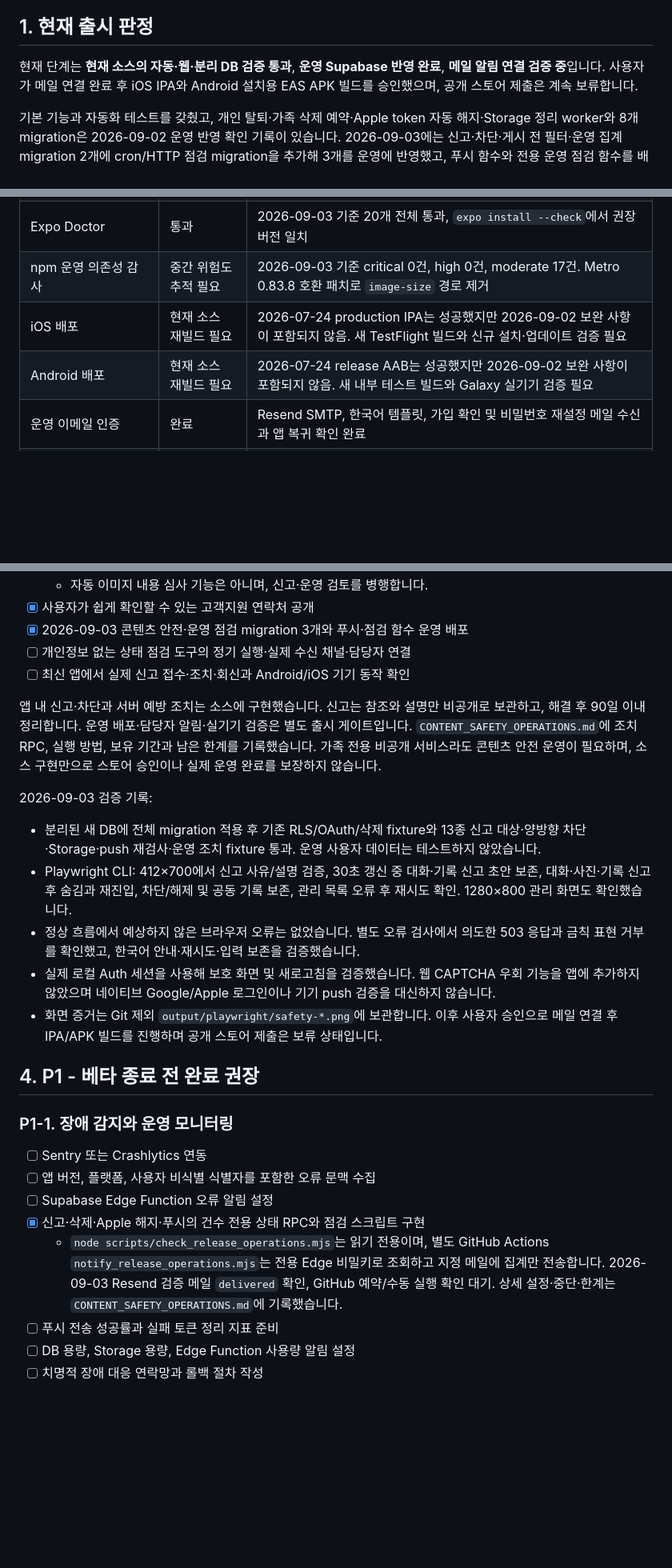
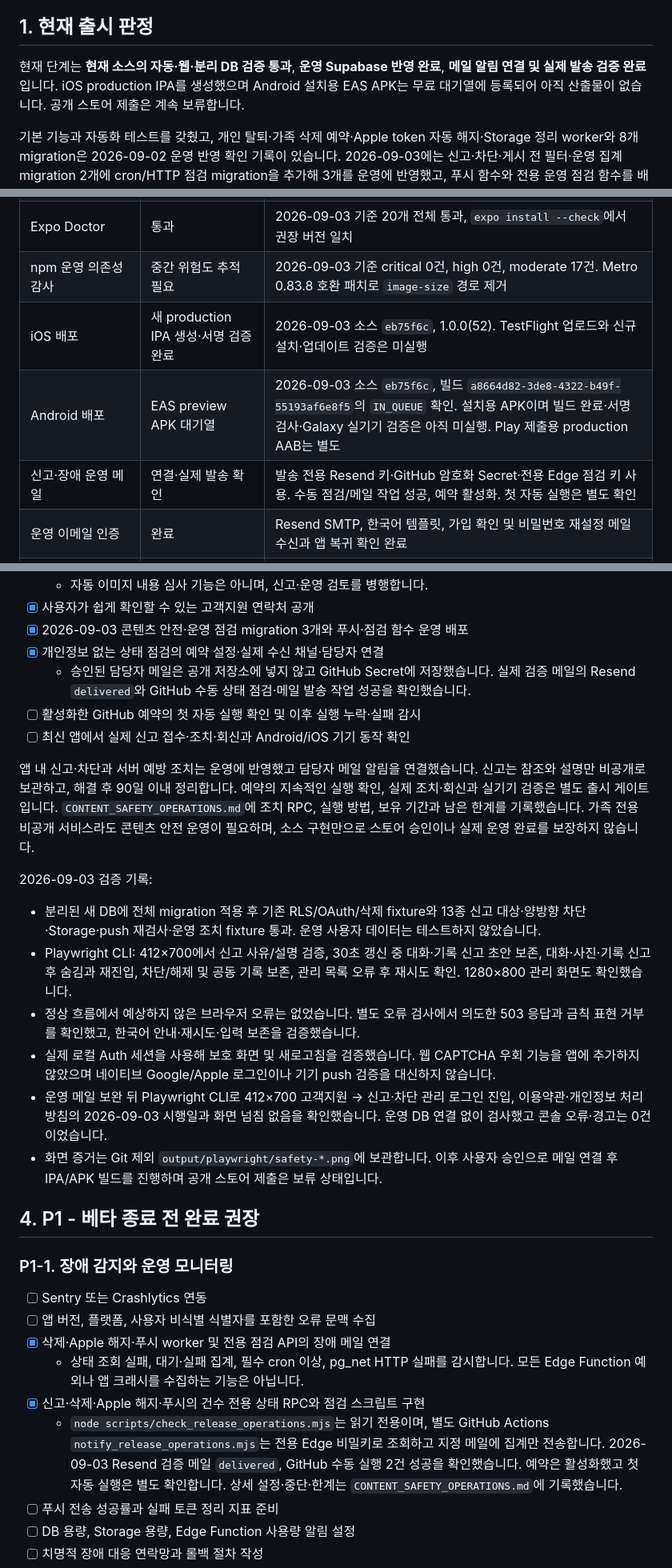
Before and after one commit to chlwlgus4/ilog, a Markdown page: SERVICE_LAUNCH_CHECKLIST.md, 3 parts joined by grey strips. Shown at 80% size. Drawn GitHub-style; blank space fills up the shorter version.

```diff
--- a/SERVICE_LAUNCH_CHECKLIST.md
+++ b/SERVICE_LAUNCH_CHECKLIST.md
@@ -7,7 +7,7 @@
 
 ## 1. 현재 출시 판정
 
-현재 단계는 **현재 소스의 자동·웹·분리 DB 검증 통과**, **운영 Supabase 반영 완료**, **메일 알림 연결 검증 중**입니다. 사용자가 메일 연결 완료 후 iOS IPA와 Android 설치용 EAS APK 빌드를 승인했으며, 공개 스토어 제출은 계속 보류합니다.
+현재 단계는 **현재 소스의 자동·웹·분리 DB 검증 통과**, **운영 Supabase 반영 완료**, **메일 알림 연결 및 실제 발송 검증 완료**입니다. iOS production IPA를 생성했으며 Android 설치용 EAS APK는 무료 대기열에 등록되어 아직 산출물이 없습니다. 공개 스토어 제출은 계속 보류합니다.
 
 기본 기능과 자동화 테스트를 갖췄고, 개인 탈퇴·가족 삭제 예약·Apple token 자동 해지·Storage 정리 worker와 8개 migration은 2026-09-02 운영 반영 확인 기록이 있습니다. 2026-09-03에는 신고·차단·게시 전 필터·운영 집계 migration 2개에 cron/HTTP 점검 migration을 추가해 3개를 운영에 반영했고, 푸시 함수와 전용 운영 점검 함수를 배포했습니다. 공개 웹 재배포, Android/iOS 실기기 검증과 실제 신고 접수·조치·회신 운영 확인 뒤 공개 심사를 신청합니다.
 
@@ -19,8 +19,9 @@
 | TypeScript 검사 | 통과 | `npm run typecheck` |
 | Expo Doctor | 통과 | 2026-09-03 기준 20개 전체 통과, `expo install --check`에서 권장 버전 일치 |
 | npm 운영 의존성 감사 | 중간 위험도 추적 필요 | 2026-09-03 기준 critical 0건, high 0건, moderate 17건. Metro 0.83.8 호환 패치로 `image-size` 경로 제거 |
-| iOS 배포 | 현재 소스 재빌드 필요 | 2026-07-24 production IPA는 성공했지만 2026-09-02 보완 사항이 포함되지 않음. 새 TestFlight 빌드와 신규 설치·업데이트 검증 필요 |
-| Android 배포 | 현재 소스 재빌드 필요 | 2026-07-24 release AAB는 성공했지만 2026-09-02 보완 사항이 포함되지 않음. 새 내부 테스트 빌드와 Galaxy 실기기 검증 필요 |
+| iOS 배포 | 새 production IPA 생성·서명 검증 완료 | 2026-09-03 소스 `eb75f6c`, 1.0.0(52). TestFlight 업로드와 신규 설치·업데이트 검증은 미실행 |
+| Android 배포 | EAS preview APK 대기열 | 2026-09-03 소스 `eb75f6c`, 빌드 `a8664d82-3de8-4322-b49f-55193af6e8f5`의 `IN_QUEUE` 확인. 설치용 APK이며 빌드 완료·서명 검사·Galaxy 실기기 검증은 아직 미실행. Play 제출용 production AAB는 별도 |
+| 신고·장애 운영 메일 | 연결·실제 발송 확인 | 발송 전용 Resend 키·GitHub 암호화 Secret·전용 Edge 점검 키 사용. 수동 점검/메일 작업 성공, 예약 활성화. 첫 자동 실행은 별도 확인 |
 | 운영 이메일 인증 | 완료 | Resend SMTP, 한국어 템플릿, 가입 확인 및 비밀번호 재설정 메일 수신과 앱 복귀 확인 완료 |
 | 공개 웹페이지 | 재배포 필요 | Netlify `ilog-public`의 기존 5개 URL과 TLS는 확인했지만, 2026-09-02 약관·삭제 정책·지원 SLA 변경 소스는 아직 공개 도메인에 재배포하지 않음 |
 | Universal Link/App Link 검증 파일 | 배포 확인 | `apple-app-site-association`, `assetlinks.json`이 HTTPS `application/json`으로 응답함. 실제 iOS/Android 링크 연결 동작은 미검증 |
@@ -385,10 +387,12 @@ EXPO_PUBLIC_ANDROID_PLAY_STORE_URL=https://play.google.com/store/apps/details?id
   - 자동 이미지 내용 심사 기능은 아니며, 신고·운영 검토를 병행합니다.
 - [x] 사용자가 쉽게 확인할 수 있는 고객지원 연락처 공개
 - [x] 2026-09-03 콘텐츠 안전·운영 점검 migration 3개와 푸시·점검 함수 운영 배포
-- [ ] 개인정보 없는 상태 점검 도구의 정기 실행·실제 수신 채널·담당자 연결
+- [x] 개인정보 없는 상태 점검의 예약 설정·실제 수신 채널·담당자 연결
+  - 승인된 담당자 메일은 공개 저장소에 넣지 않고 GitHub Secret에 저장했습니다. 실제 검증 메일의 Resend `delivered`와 GitHub 수동 상태 점검·메일 발송 작업 성공을 확인했습니다.
+- [ ] 활성화한 GitHub 예약의 첫 자동 실행 확인 및 이후 실행 누락·실패 감시
 - [ ] 최신 앱에서 실제 신고 접수·조치·회신과 Android/iOS 기기 동작 확인
 
-앱 내 신고·차단과 서버 예방 조치는 소스에 구현했습니다. 신고는 참조와 설명만 비공개로 보관하고, 해결 후 90일 이내 정리합니다. 운영 배포·담당자 알림·실기기 검증은 별도 출시 게이트입니다. `CONTENT_SAFETY_OPERATIONS.md`에 조치 RPC, 실행 방법, 보유 기간과 남은 한계를 기록했습니다. 가족 전용 비공개 서비스라도 콘텐츠 안전 운영이 필요하며, 소스 구현만으로 스토어 승인이나 실제 운영 완료를 보장하지 않습니다.
+앱 내 신고·차단과 서버 예방 조치는 운영에 반영했고 담당자 메일 알림을 연결했습니다. 신고는 참조와 설명만 비공개로 보관하고, 해결 후 90일 이내 정리합니다. 예약의 지속적인 실행 확인, 실제 조치·회신과 실기기 검증은 별도 출시 게이트입니다. `CONTENT_SAFETY_OPERATIONS.md`에 조치 RPC, 실행 방법, 보유 기간과 남은 한계를 기록했습니다. 가족 전용 비공개 서비스라도 콘텐츠 안전 운영이 필요하며, 소스 구현만으로 스토어 승인이나 실제 운영 완료를 보장하지 않습니다.
 
 2026-09-03 검증 기록:
 
@@ -396,6 +400,7 @@ EXPO_PUBLIC_ANDROID_PLAY_STORE_URL=https://play.google.com/store/apps/details?id
 - Playwright CLI: 412×700에서 신고 사유/설명 검증, 30초 갱신 중 대화·기록 신고 초안 보존, 대화·사진·기록 신고 후 숨김과 재진입, 차단/해제 및 공동 기록 보존, 관리 목록 오류 후 재시도 확인. 1280×800 관리 화면도 확인했습니다.
 - 정상 흐름에서 예상하지 않은 브라우저 오류는 없었습니다. 별도 오류 검사에서 의도한 503 응답과 금칙 표현 거부를 확인했고, 한국어 안내·재시도·입력 보존을 검증했습니다.
 - 실제 로컬 Auth 세션을 사용해 보호 화면 및 새로고침을 검증했습니다. 웹 CAPTCHA 우회 기능을 앱에 추가하지 않았으며 네이티브 Google/Apple 로그인이나 기기 push 검증을 대신하지 않습니다.
+- 운영 메일 보완 뒤 Playwright CLI로 412×700 고객지원 → 신고·차단 관리 로그인 진입, 이용약관·개인정보 처리방침의 2026-09-03 시행일과 화면 넘침 없음을 확인했습니다. 운영 DB 연결 없이 검사했고 콘솔 오류·경고는 0건이었습니다.
 - 화면 증거는 Git 제외 `output/playwright/safety-*.png`에 보관합니다. 이후 사용자 승인으로 메일 연결 후 IPA/APK 빌드를 진행하며 공개 스토어 제출은 보류 상태입니다.
 
 ## 4. P1 - 베타 종료 전 완료 권장
@@ -404,9 +409,10 @@ EXPO_PUBLIC_ANDROID_PLAY_STORE_URL=https://play.google.com/store/apps/details?id
 
 - [ ] Sentry 또는 Crashlytics 연동
 - [ ] 앱 버전, 플랫폼, 사용자 비식별 식별자를 포함한 오류 문맥 수집
-- [ ] Supabase Edge Function 오류 알림 설정
+- [x] 삭제·Apple 해지·푸시 worker 및 전용 점검 API의 장애 메일 연결
+  - 상태 조회 실패, 대기·실패 집계, 필수 cron 이상, pg_net HTTP 실패를 감시합니다. 모든 Edge Function 예외나 앱 크래시를 수집하는 기능은 아닙니다.
 - [x] 신고·삭제·Apple 해지·푸시의 건수 전용 상태 RPC와 점검 스크립트 구현
-  - `node scripts/check_release_operations.mjs`는 읽기 전용이며, 별도 GitHub Actions `notify_release_operations.mjs`는 전용 Edge 비밀키로 조회하고 지정 메일에 집계만 전송합니다. 2026-09-03 Resend 검증 메일 `delivered` 확인, GitHub 예약/수동 실행 확인 대기. 상세 설정·중단·한계는 `CONTENT_SAFETY_OPERATIONS.md`에 기록했습니다.
+  - `node scripts/check_release_operations.mjs`는 읽기 전용이며, 별도 GitHub Actions `notify_release_operations.mjs`는 전용 Edge 비밀키로 조회하고 지정 메일에 집계만 전송합니다. 2026-09-03 Resend 검증 메일 `delivered`, GitHub 수동 실행 2건 성공을 확인했습니다. 예약은 활성화했고 첫 자동 실행은 별도 확인합니다. 상세 설정·중단·한계는 `CONTENT_SAFETY_OPERATIONS.md`에 기록했습니다.
 - [ ] 푸시 전송 성공률과 실패 토큰 정리 지표 준비
 - [ ] DB 용량, Storage 용량, Edge Function 사용량 알림 설정
 - [ ] 치명적 장애 대응 연락망과 롤백 절차 작성
```
Also changed, not shown: other parts of SERVICE_LAUNCH_CHECKLIST.md (+4 -2 lines), CONTENT_SAFETY_OPERATIONS.md (+2 -2 lines), DEPLOYMENT.md (+10 -0 lines).
